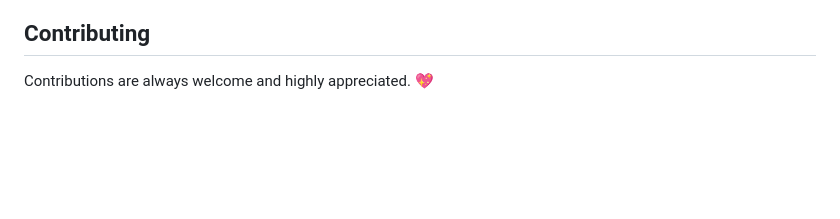
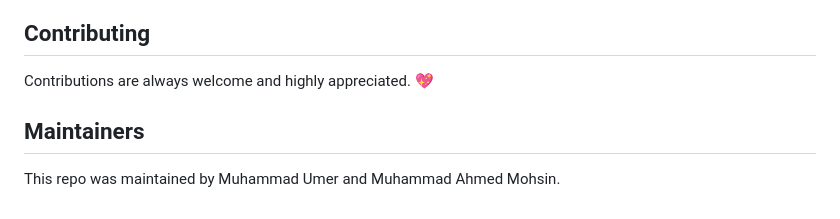
Before and after one commit to muhd-umer/rl-wireless, a Markdown page: README.md, the part around the change. GitHub-like rendering; blank space fills up the shorter version.

Commit message:
Add maintainers section to README

```diff
--- a/README.md
+++ b/README.md
@@ -146,3 +146,7 @@ results = tune.Tuner(
 ## Contributing
 
 Contributions are always welcome and highly appreciated. 💖
+
+## Maintainers
+
+This repo was maintained by Muhammad Umer and Muhammad Ahmed Mohsin.
```
